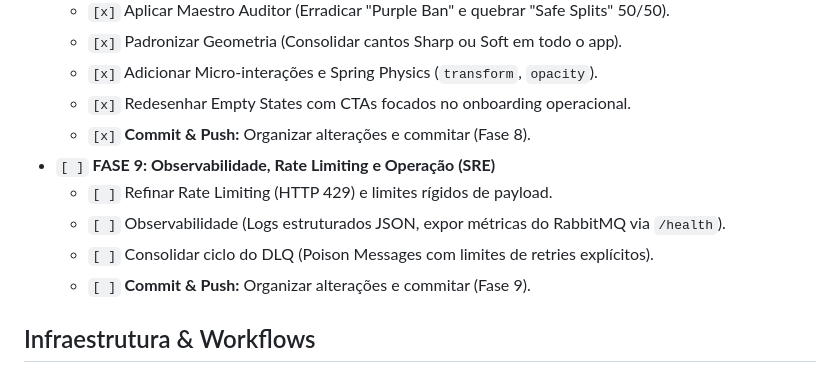
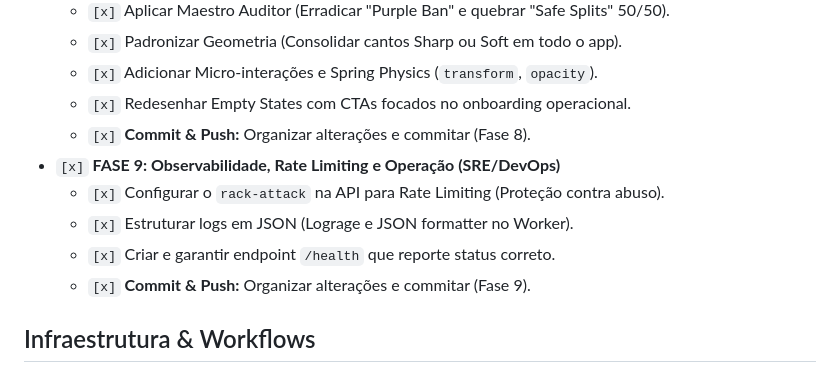
Before and after one commit to ItaloSamP/StreamGate, a Markdown page: docs/planning/release-tasks.md, the part around the change. Drawn GitHub-style.

Commit message:
docs: mark Phase 9 as completed in planning documents

```diff
--- a/docs/planning/release-tasks.md
+++ b/docs/planning/release-tasks.md
@@ -34,11 +34,11 @@ Utilize as marcações:
   - `[x]` Adicionar Micro-interações e Spring Physics (`transform`, `opacity`).
   - `[x]` Redesenhar Empty States com CTAs focados no onboarding operacional.
   - `[x]` **Commit & Push:** Organizar alterações e commitar (Fase 8).
-- `[ ]` **FASE 9: Observabilidade, Rate Limiting e Operação (SRE)**
-  - `[ ]` Refinar Rate Limiting (HTTP 429) e limites rígidos de payload.
-  - `[ ]` Observabilidade (Logs estruturados JSON, expor métricas do RabbitMQ via `/health`).
-  - `[ ]` Consolidar ciclo do DLQ (Poison Messages com limites de retries explícitos).
-  - `[ ]` **Commit & Push:** Organizar alterações e commitar (Fase 9).
+- `[x]` **FASE 9: Observabilidade, Rate Limiting e Operação (SRE/DevOps)**
+  - `[x]` Configurar o `rack-attack` na API para Rate Limiting (Proteção contra abuso).
+  - `[x]` Estruturar logs em JSON (Lograge e JSON formatter no Worker).
+  - `[x]` Criar e garantir endpoint `/health` que reporte status correto.
+  - `[x]` **Commit & Push:** Organizar alterações e commitar (Fase 9).
 
 ## Infraestrutura & Workflows
 - `[x]` **FASE 6: Infraestrutura, K8s e Workflows (CI/CD)**
```
Also changed, not shown: docs/planning/release-implementation-plan.md (+4 -4 lines).
